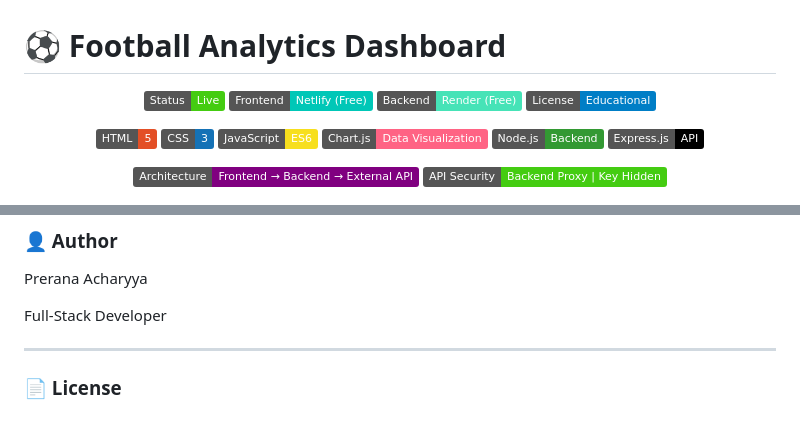
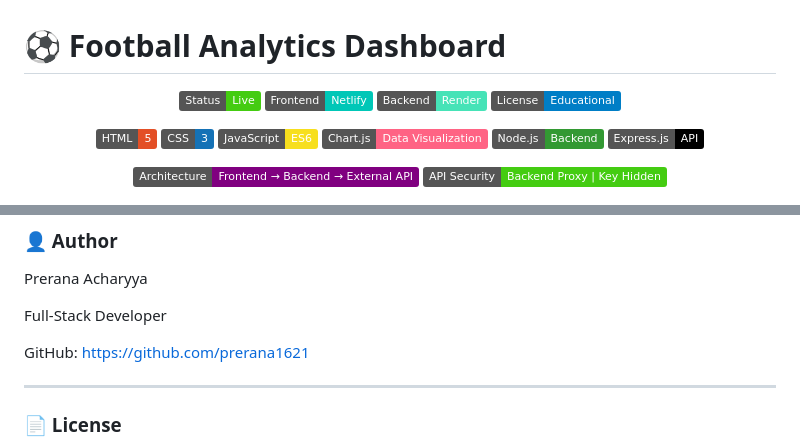
Before and after one commit to prerana1621/Football-Standings-Using-API, a Markdown page: README.md, 2 parts joined by grey strips. Rendered like a GitHub page; badges without logos; blank space fills up the shorter version.

```diff
--- a/README.md
+++ b/README.md
@@ -1,8 +1,8 @@
 # ⚽ Football Analytics Dashboard
 <p align="center">
   <img src="https://img.shields.io/badge/Status-Live-success" />
-  <img src="https://img.shields.io/badge/Frontend-Netlify%20(Free)-00C7B7?logo=netlify&logoColor=white" />
-  <img src="https://img.shields.io/badge/Backend-Render%20(Free)-46E3B7?logo=render&logoColor=white" />
+  <img src="https://img.shields.io/badge/Frontend-Netlify%20-00C7B7?logo=netlify&logoColor=white" />
+  <img src="https://img.shields.io/badge/Backend-Render%20-46E3B7?logo=render&logoColor=white" />
   <img src="https://img.shields.io/badge/License-Educational-blue" />
 </p>
 
@@ -154,6 +154,8 @@ Prerana Acharyya
 
 Full-Stack Developer
 
+GitHub: https://github.com/prerana1621
+
 ---
 ### 📄 License
 This project is intended for educational and portfolio purposes.
```
